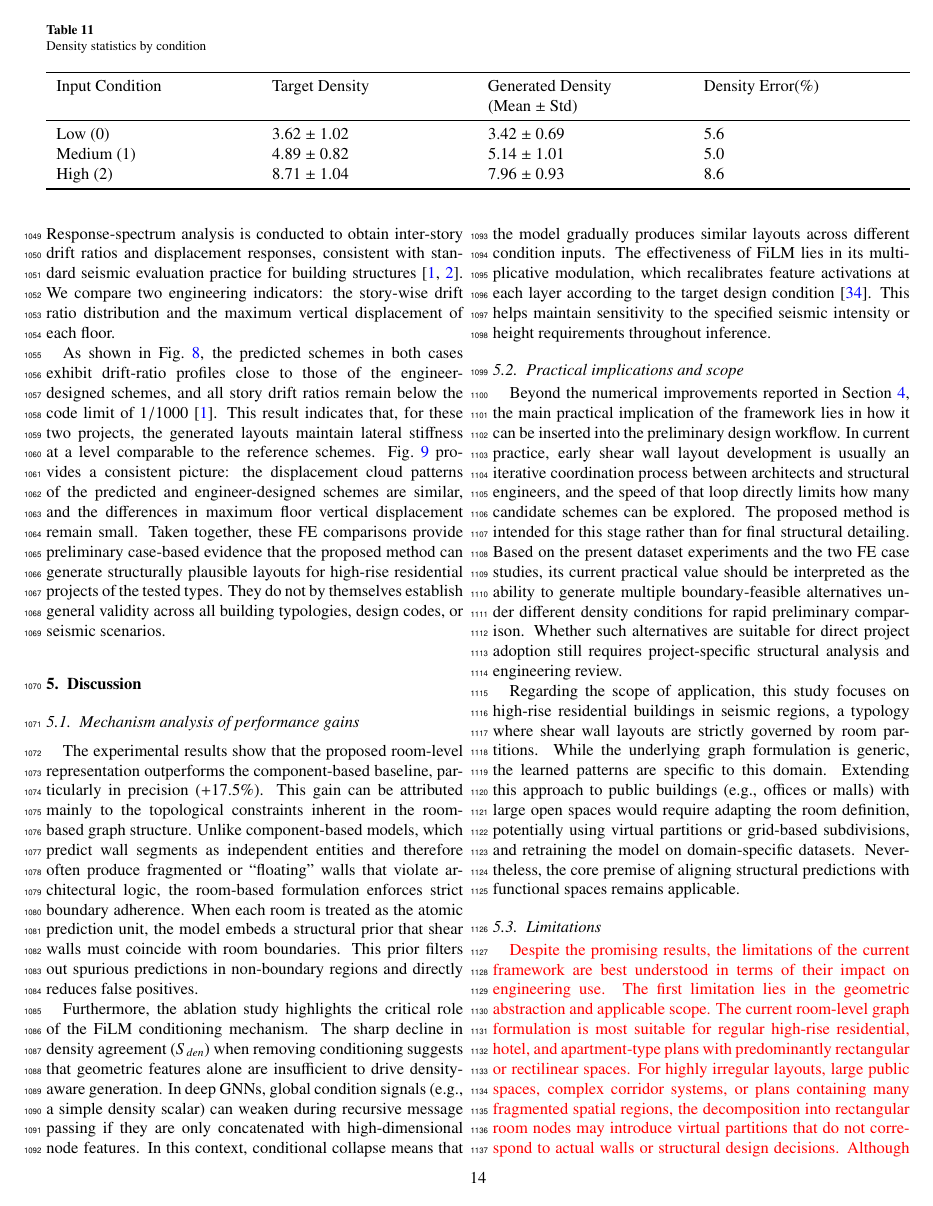
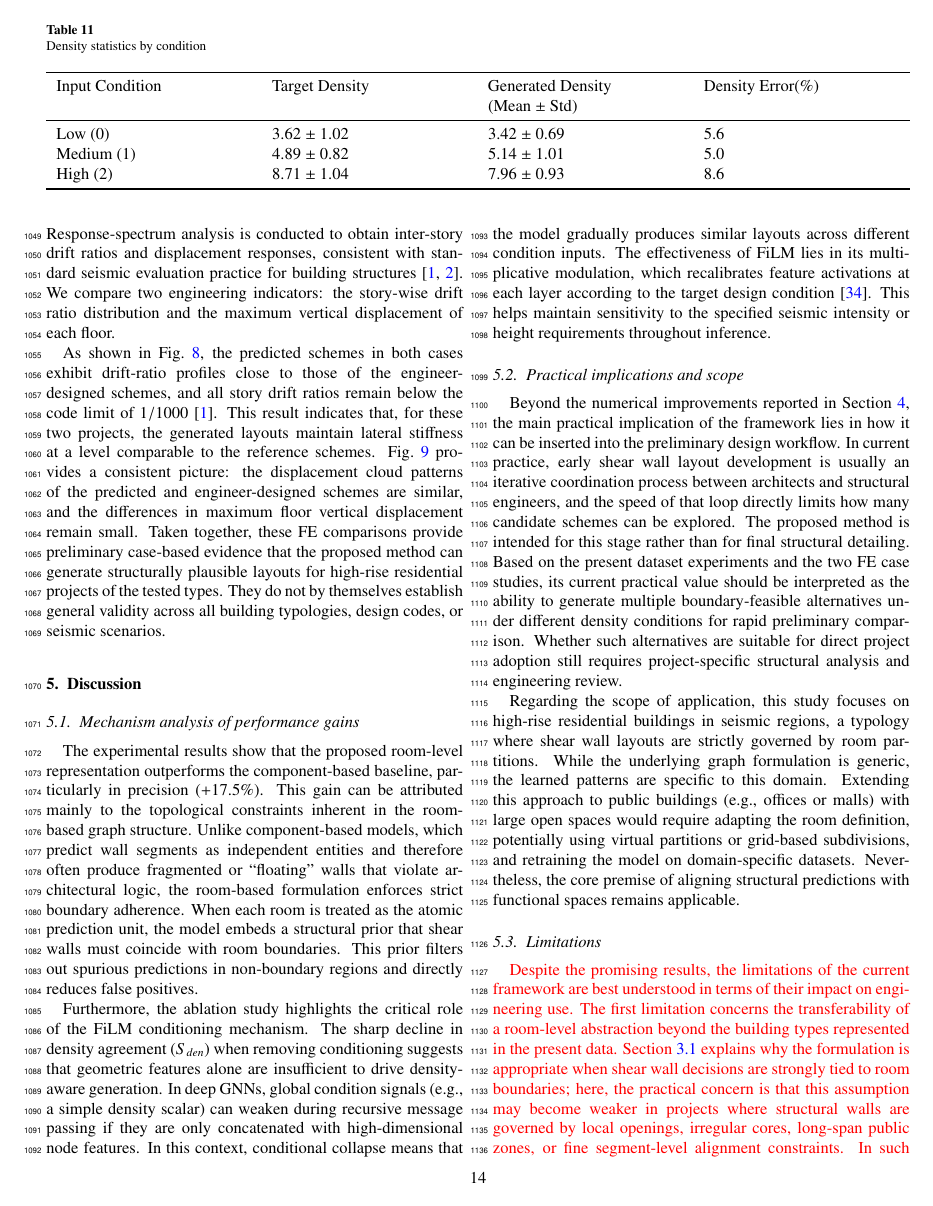
Before and after one commit to BigDevil82/StructGNN, a LaTeX paper (docs/paper/latex/main.tex, which reads docs/paper/latex/5discussion.tex): page 15 of 25. Compiled offline with pdfLaTeX.

Commit message:
Refine limitation descriptions

```diff
--- a/docs/paper/latex/5discussion.tex
+++ b/docs/paper/latex/5discussion.tex
@@ -19,7 +19,7 @@ Regarding the scope of application, this study focuses on high-rise residential
 \subsection{Limitations}
 \label{subsec:limitations}
 
-\textcolor{red}{Despite the promising results, the limitations of the current framework are best understood in terms of their impact on engineering use. The first limitation lies in the geometric abstraction and applicable scope. The current room-level graph formulation is most suitable for regular high-rise residential, hotel, and apartment-type plans with predominantly rectangular or rectilinear spaces. For highly irregular layouts, large public spaces, complex corridor systems, or plans containing many fragmented spatial regions, the decomposition into rectangular room nodes may introduce virtual partitions that do not correspond to actual walls or structural design decisions. Although the constraint mask prevents shear wall placement on these artificial boundaries, the additional nodes and edges may still influence message passing and reduce the effectiveness of the learned representation. In such scenarios, component-level graph representations may be advantageous because they preserve local segment-level topology, small openings, and detailed geometric alignment more directly.}
+\textcolor{red}{Despite the promising results, the limitations of the current framework are best understood in terms of their impact on engineering use. The first limitation concerns the transferability of a room-level abstraction beyond the building types represented in the present data. Section~\ref{subsec:room_graph} explains why the formulation is appropriate when shear wall decisions are strongly tied to room boundaries; here, the practical concern is that this assumption may become weaker in projects where structural walls are governed by local openings, irregular cores, long-span public zones, or fine segment-level alignment constraints. In such cases, the model may still produce boundary-feasible layouts, but the generated alternatives may miss local design degrees of freedom that are not expressed by room nodes. Broader deployment would therefore require additional validation on more diverse typologies and, where necessary, hybrid representations that combine room-level semantics with selected component-level details.}
 
 The second limitation concerns optimization target mismatch. The model learns from existing engineering layouts and is regularized by density-related constraints, but it is not trained to optimize structural response indicators such as drift ratio, period, or torsional behavior. The FE case studies show that generated schemes can remain close to engineer-designed solutions under the tested settings, yet this should be interpreted as feasibility evidence rather than proof of structural optimality. Integrating differentiable or surrogate structural analysis into training would be a more direct route toward performance-oriented generation.
 
```
Also changed, not shown: docs/paper/latex/5discussion.tex (2 more changed lines).
